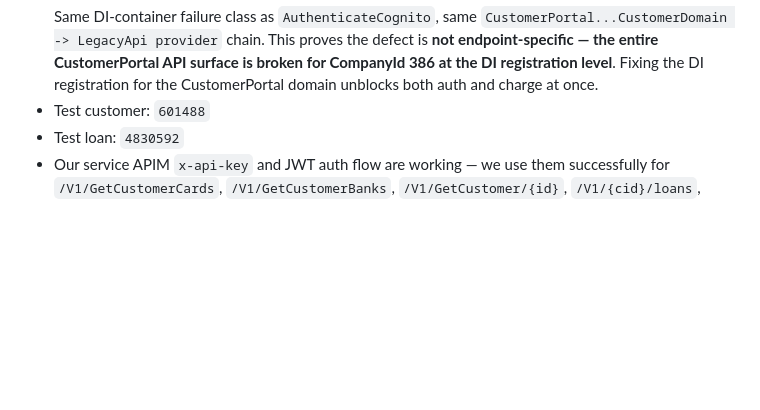
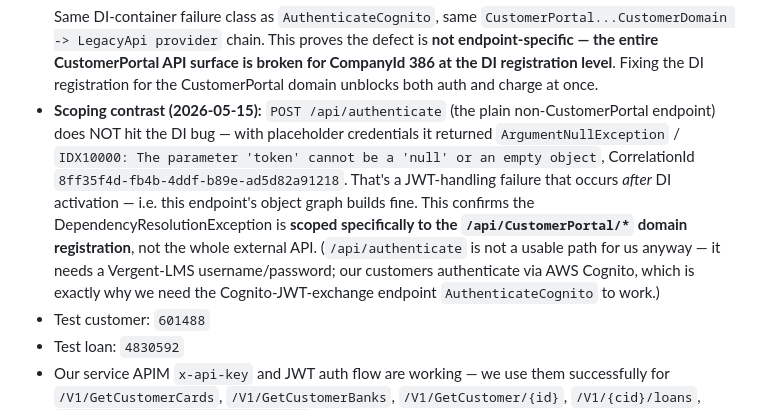
Before and after one commit to cashinflash/cif-portal, a Markdown page: docs/VERGENT_SUPPORT_TICKET.md, the part around the change. Drawn GitHub-style; blank space fills up the shorter version.

Commit message:
docs(vergent-ticket): scope DI bug to /api/CustomerPortal/* — /api/authenticate fails differently (IDX10000)

```diff
--- a/docs/VERGENT_SUPPORT_TICKET.md
+++ b/docs/VERGENT_SUPPORT_TICKET.md
@@ -408,6 +408,20 @@ the docs.
   CustomerPortal API surface is broken for CompanyId 386 at the DI
   registration level**. Fixing the DI registration for the
   CustomerPortal domain unblocks both auth and charge at once.
+- **Scoping contrast (2026-05-15):** `POST /api/authenticate`
+  (the plain non-CustomerPortal endpoint) does NOT hit the DI
+  bug — with placeholder credentials it returned
+  `ArgumentNullException` / `IDX10000: The parameter 'token'
+  cannot be a 'null' or an empty object`, CorrelationId
+  `8ff35f4d-fb4b-4ddf-b89e-ad5d82a91218`. That's a JWT-handling
+  failure that occurs *after* DI activation — i.e. this endpoint's
+  object graph builds fine. This confirms the
+  DependencyResolutionException is **scoped specifically to the
+  `/api/CustomerPortal/*` domain registration**, not the whole
+  external API. (`/api/authenticate` is not a usable path for us
+  anyway — it needs a Vergent-LMS username/password; our customers
+  authenticate via AWS Cognito, which is exactly why we need the
+  Cognito-JWT-exchange endpoint `AuthenticateCognito` to work.)
 - Test customer: `601488`
 - Test loan: `4830592`
 - Our service APIM `x-api-key` and JWT auth flow are working — we
```
